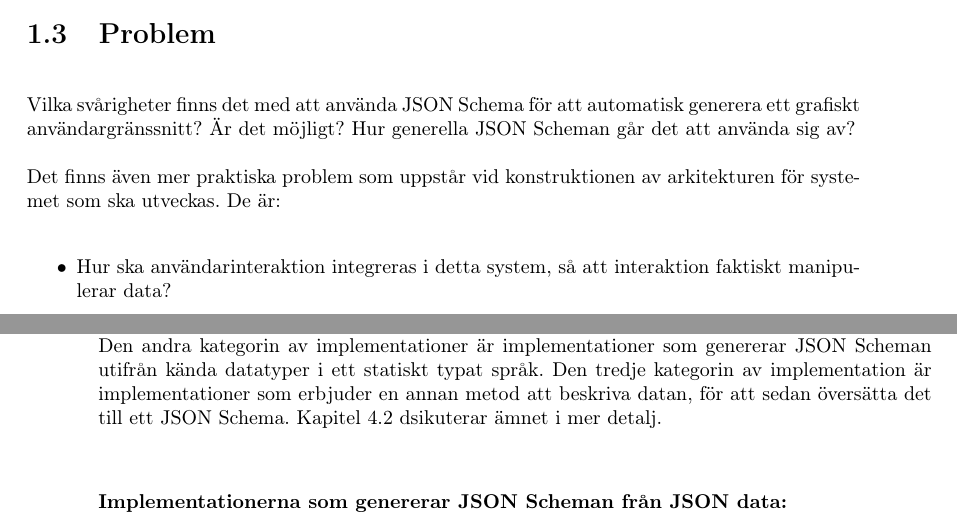
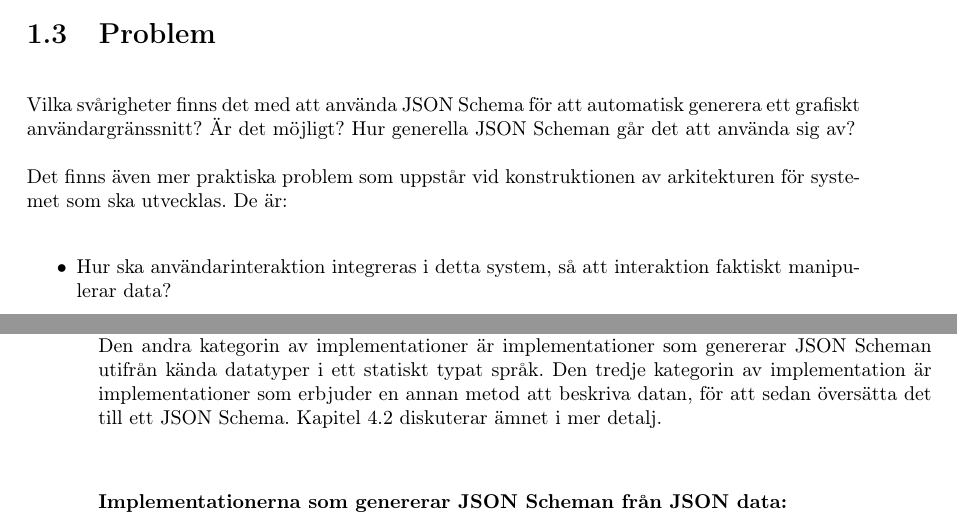
Before and after one commit to juliuscc/kth-ii143x, a LaTeX thesis (report.tex, which reads tex/1-introduktion.tex, tex/2-bakgrund.tex): two parts of pages 9 and 16 of 59, joined at a grey line, cut so that both start at the same text. Compiled offline with pdfLaTeX.

Commit message:
stavkollat kap 1 och 2

```diff
--- a/tex/1-introduktion.tex
+++ b/tex/1-introduktion.tex
@@ -32,7 +32,7 @@ Det vore orimligt kostsamt för LSE att skapa olika administratörsprogram för
 \label{sec:intro:problem}
 Vilka svårigheter finns det med att använda JSON Schema för att automatisk generera ett grafiskt användargränssnitt? Är det möjligt? Hur generella JSON Scheman går det att använda sig av?
 
-Det finns även mer praktiska problem som uppstår vid konstruktionen av arkitekturen för systemet som ska utveckas. De är:
+Det finns även mer praktiska problem som uppstår vid konstruktionen av arkitekturen för systemet som ska utvecklas. De är:
 
 \begin{itemize}
 	\item Hur ska användarinteraktion integreras i detta system, så att interaktion faktiskt manipulerar data?
--- a/tex/2-bakgrund.tex
+++ b/tex/2-bakgrund.tex
@@ -112,7 +112,7 @@ The Json Schema organisation listar kända implementationer på sin hemsida, och
 
 \subsection{Generering av scheman}
 \label{sec:teori:schema-användningsområden:generering}
-Schemagenerering som kategori består av tolv implementationer där det går att ytterligare dela upp implementationerna i tre kategorier. Det finns implementationer som utgår från JSON-data, och genererar ett JSON Schema för att beskriva datan. Det kan användas om det går att anta att all användning av JSON Schemat kommer att användas på data med exakt likadan struktur. Den andra kategorin av implementationer är implementationer som genererar JSON Scheman utifrån kända datatyper i ett statiskt typat språk. Den tredje kategorin av implementation är implementationer som erbjuder en annan metod att beskriva datan, för att sedan översätta det till ett JSON Schema. Kapitel \ref{sec:forarbete:json-till-schema} dsikuterar ämnet i mer detalj.
+Schemagenerering som kategori består av tolv implementationer där det går att ytterligare dela upp implementationerna i tre kategorier. Det finns implementationer som utgår från JSON-data, och genererar ett JSON Schema för att beskriva datan. Det kan användas om det går att anta att all användning av JSON Schemat kommer att användas på data med exakt likadan struktur. Den andra kategorin av implementationer är implementationer som genererar JSON Scheman utifrån kända datatyper i ett statiskt typat språk. Den tredje kategorin av implementation är implementationer som erbjuder en annan metod att beskriva datan, för att sedan översätta det till ett JSON Schema. Kapitel \ref{sec:forarbete:json-till-schema} diskuterar ämnet i mer detalj.
 
 \subsubsection{Implementationerna som genererar JSON Scheman från JSON data:}
 \begin{itemize}
```
